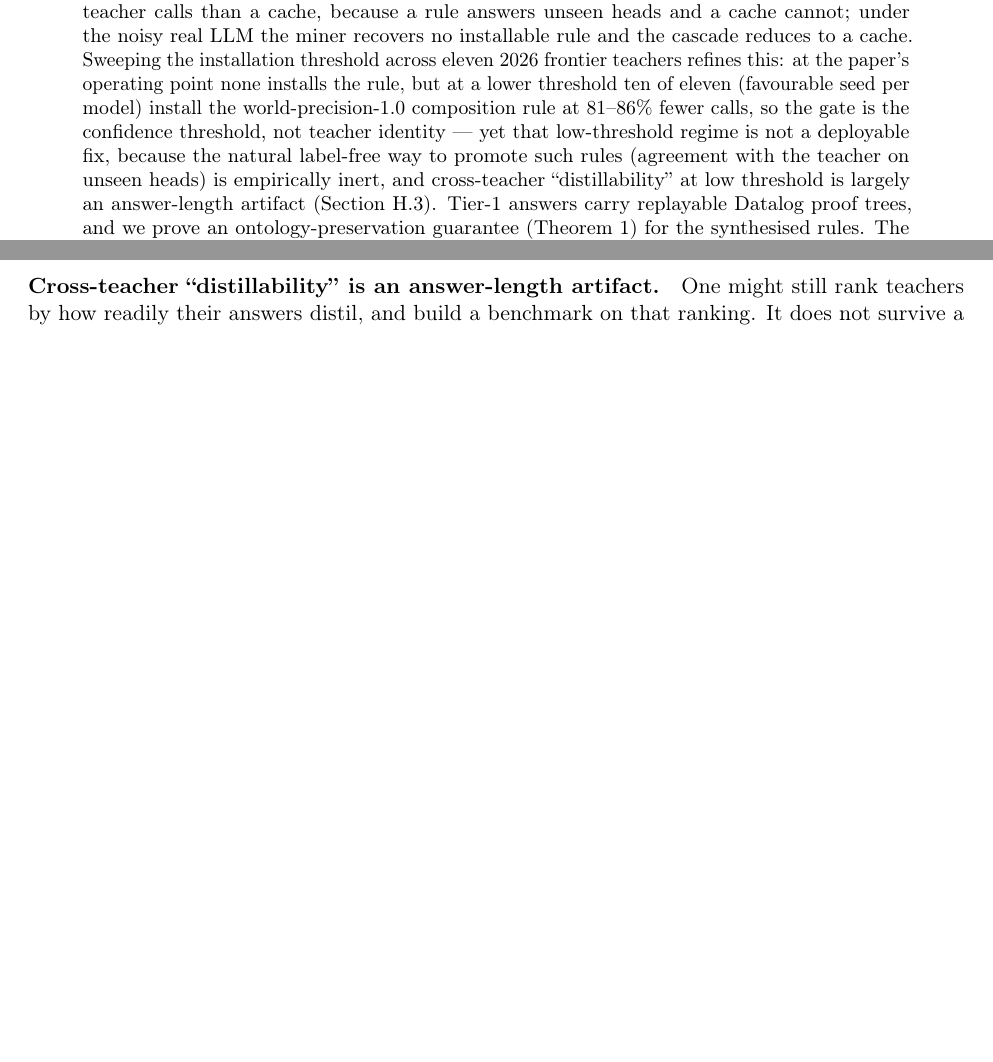
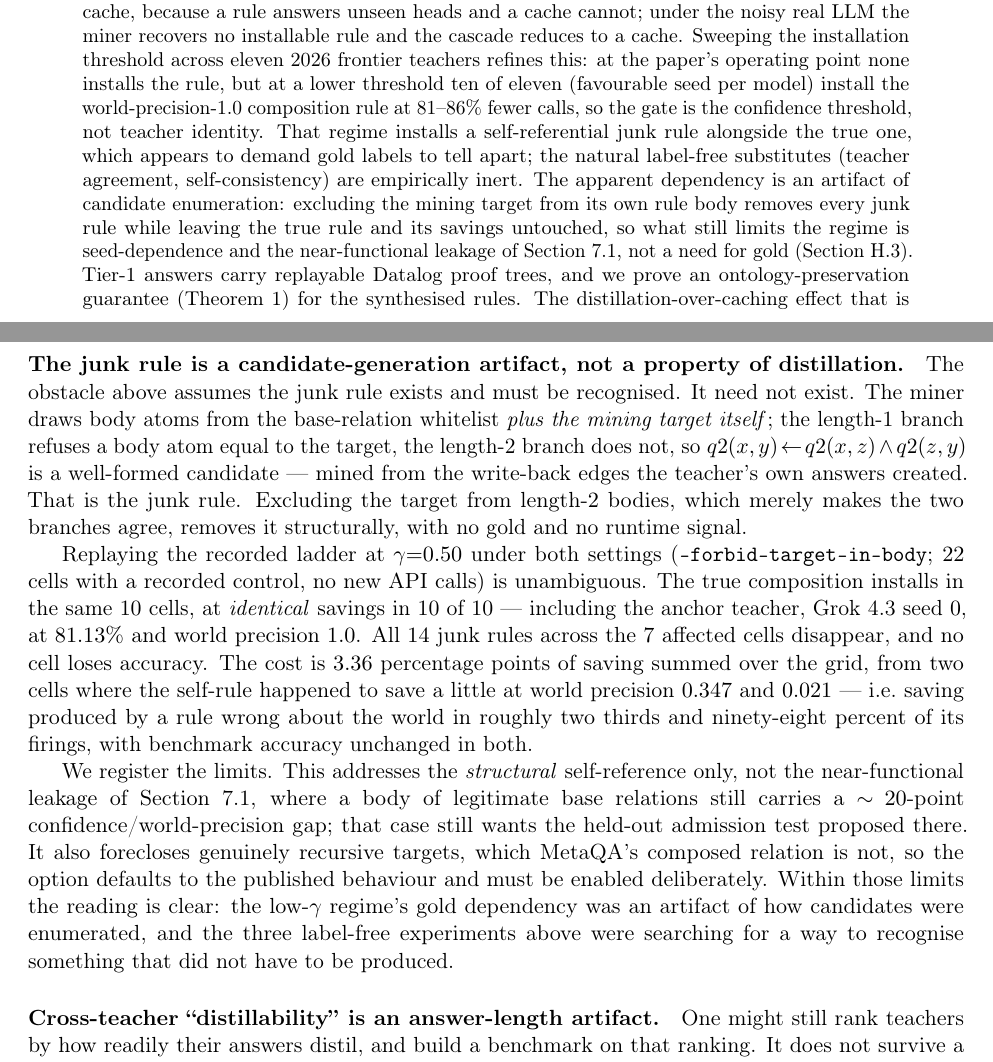
Before and after one commit to n24q02m/tacet, a LaTeX paper (paper/main.tex): two parts of pages 1 and 41 of 42 before the commit and two parts of pages 1 and 42 of 43 after it, joined at a grey line, cut so that both start at the same text, the shorter picture padded with empty space. Compiled offline with pdfLaTeX.

Commit message:
feat: report that the junk rule is a candidate-generation artifact
The low-gamma regime installs a self-referential junk rule alongside the true one, and the paper said telling them apart needs world precision, i.e. gold a deployment does not have. It need not be generated at all: the miner draws body atoms from the base-relation whitelist plus the target itself, and the length-2 branch, unlike length-1, does not refuse a body atom equal to the target.

Replaying the recorded ladder at gamma 0.50 under both settings, over the 22 cells with a recorded control and no new API calls: the true composition installs in the same 10 cells at identical savings in 10 of 10, including the anchor teacher at 81.13 percent and world precision 1.0; all 14 junk rules across 7 cells disappear; no cell loses accuracy. The cost is 3.36 points of saving summed over the grid, from two cells where the self-rule saved a little at world precision 0.347 and 0.021.

Abstract, contribution list and section opening updated to match. Limits stated where the result is: structural self-reference only, not the near-functional leakage of the rule-precision section, and recursive targets are foreclosed, so the option defaults to the published behaviour.

```diff
--- a/paper/main.tex
+++ b/paper/main.tex
@@ -96,10 +96,14 @@ reduces to a cache. Sweeping the installation threshold across eleven 2026
 frontier teachers refines this: at the paper's operating point none installs
 the rule, but at a lower threshold ten of eleven (favourable seed per model)
 install the world-precision-$1.0$ composition rule at $81$--$86\%$ fewer calls, so the gate
-is the confidence threshold, not teacher identity --- yet that low-threshold
-regime is not a deployable fix, because the natural label-free way to promote
-such rules (agreement with the teacher on unseen heads) is empirically inert, and
-cross-teacher ``distillability'' at low threshold is largely an answer-length artifact
+is the confidence threshold, not teacher identity. That regime installs a
+self-referential junk rule alongside the true one, which appears to demand gold
+labels to tell apart; the natural label-free substitutes (teacher agreement,
+self-consistency) are empirically inert. The apparent dependency is an artifact
+of candidate enumeration: excluding the mining target from its own rule body
+removes every junk rule while leaving the true rule and its savings untouched,
+so what still limits the regime is seed-dependence and the near-functional
+leakage of Section~\ref{sec:rule_precision}, not a need for gold
 (Section~\ref{sec:threshold-gate}). Tier-1 answers carry replayable Datalog proof trees,
 and we prove an ontology-preservation guarantee
 (Theorem~\ref{thm:soundness}) for the synthesised rules. The
@@ -2330,6 +2341,38 @@ consistency signal, which we do not test, would have to overcome the same
 systematic-error wall. This is a negative result, and it bounds an otherwise
 attractive self-tuning story.
 
+\paragraph{The junk rule is a candidate-generation artifact, not a property of
+distillation.} The obstacle above assumes the junk rule exists and must be
+recognised. It need not exist. The miner draws body atoms from the base-relation
+whitelist \emph{plus the mining target itself}; the length-$1$ branch refuses a
+body atom equal to the target, the length-$2$ branch does not, so
+$q2(x,y)\!\leftarrow\!q2(x,z)\wedge q2(z,y)$ is a well-formed candidate --- mined
+from the write-back edges the teacher's own answers created. That is the junk
+rule. Excluding the target from length-$2$ bodies, which merely makes the two
+branches agree, removes it structurally, with no gold and no runtime signal.
+
+Replaying the recorded ladder at $\gamma{=}0.50$ under both settings
+(\texttt{--forbid-target-in-body}; $22$ cells with a recorded control, no new API
+calls) is unambiguous. The true composition installs in the same $10$ cells, at
+\emph{identical} savings in $10$ of $10$ --- including the anchor teacher, Grok
+4.3 seed $0$, at $81.13\%$ and world precision $1.0$. All $14$ junk rules across
+the $7$ affected cells disappear, and no cell loses accuracy. The cost is
+$3.36$ percentage points of saving summed over the grid, from two cells where the
+self-rule happened to save a little at world precision $0.347$ and $0.021$ --- i.e.\
+saving produced by a rule wrong about the world in roughly two thirds and
+ninety-eight percent of its firings, with benchmark accuracy unchanged in both.
+
+We register the limits. This addresses the \emph{structural} self-reference only,
+not the near-functional leakage of Section~\ref{sec:rule_precision}, where a body of
+legitimate base relations still carries a $\sim\!20$-point confidence/world-precision
+gap; that case still wants the held-out admission test proposed there. It also
+forecloses genuinely recursive targets, which MetaQA's composed relation is not,
+so the option defaults to the published behaviour and must be enabled
+deliberately. Within those limits the reading is clear: the low-$\gamma$ regime's
+gold dependency was an artifact of how candidates were enumerated, and the three
+label-free experiments above were searching for a way to recognise something that
+did not have to be produced.
+
 \paragraph{Cross-teacher ``distillability'' is an answer-length artifact.} One
 might still rank teachers by how readily their answers distil, and build a
 benchmark on that ranking. It does not survive a controls check. Re-recording
```
Also changed, not shown: paper/main.tex (21 more changed lines).
